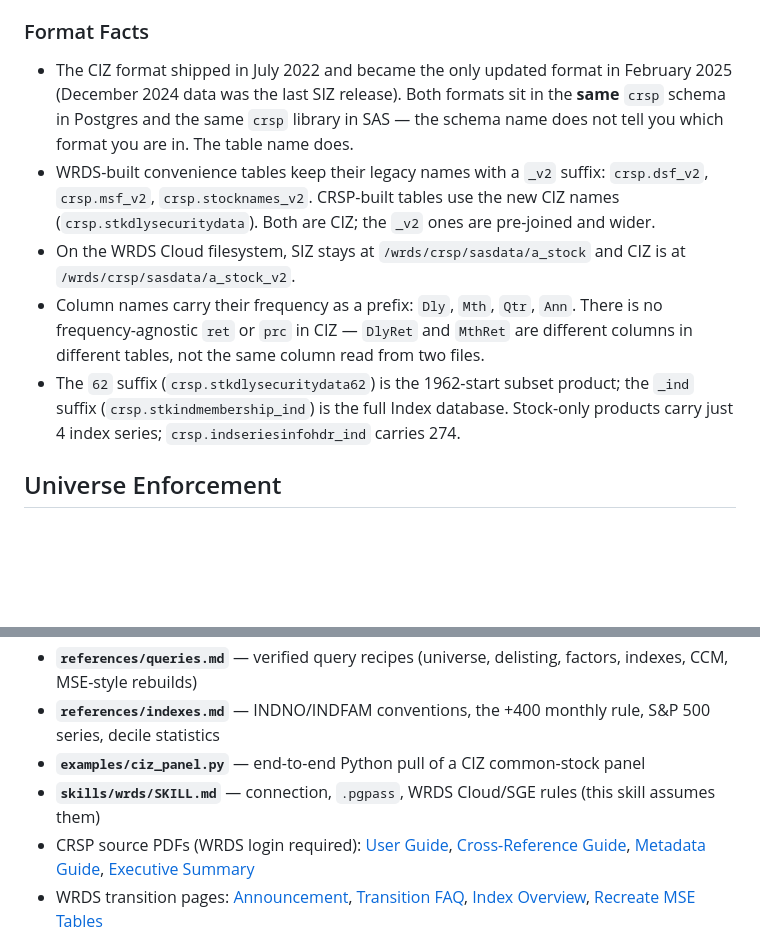
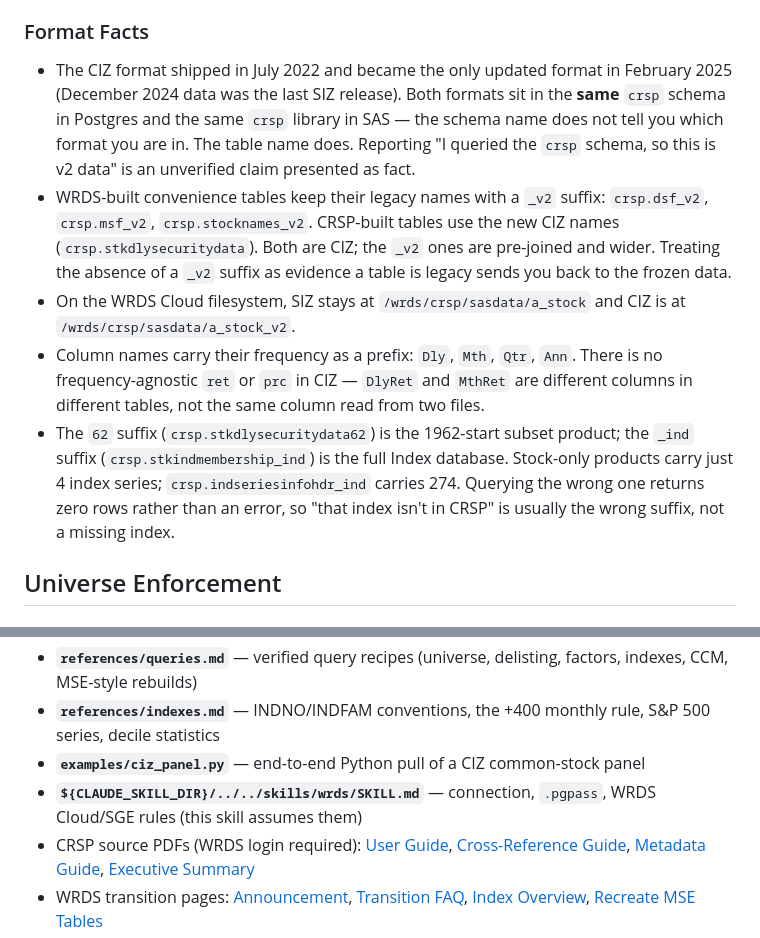
Before and after one commit to edwinhu/claude-plugins, a Markdown page: skills/crsp-v2/SKILL.md, 2 parts joined by grey strips. Drawn GitHub-style; blank space fills up the shorter version.

Commit message:
fix(skills): apply enforcement audit findings to crsp-v2
Audited crsp-v2 against the 13 superpowers enforcement patterns as a Tool
skill (medium enforcement). Three findings fixed:

- Cross-skill references used repo-relative `skills/wrds/SKILL.md`, which does
  not resolve at runtime from the skill directory. Now
  `${CLAUDE_SKILL_DIR}/../../skills/wrds/SKILL.md`, matching the convention in
  dev-delegate/dev-explore.
- siz-to-ciz.md propagated `StkDlyPrimarySecurityData` from CRSP's PDF, which
  spells the daily primary file two different ways. Only
  StkDlySecurityPrimaryData exists; the other yields "relation does not exist".
  Corrected and added the trap as an explicit note.
- Format Facts rows were pure statements with no drive-consequence framing.
  Added concrete consequences to the three rows where ignoring the fact has a
  real cost (silent zero-row returns, querying frozen data).

check-all.sh 4/4, check-hooks.sh 63/63.

Co-Authored-By: Claude Opus 5 (1M context) <noreply@anthropic.com>
Claude-Session: https://claude.ai/code/session_01DnEXLsyHUkBmpXHSBQKh5N

```diff
--- a/skills/crsp-v2/SKILL.md
+++ b/skills/crsp-v2/SKILL.md
@@ -57,11 +57,11 @@ format before writing the first `SELECT`.
 
 ### Format Facts
 
-- The CIZ format shipped in July 2022 and became the only updated format in February 2025 (December 2024 data was the last SIZ release). Both formats sit in the **same** `crsp` schema in Postgres and the same `crsp` library in SAS — the schema name does not tell you which format you are in. The table name does.
-- WRDS-built convenience tables keep their legacy names with a `_v2` suffix: `crsp.dsf_v2`, `crsp.msf_v2`, `crsp.stocknames_v2`. CRSP-built tables use the new CIZ names (`crsp.stkdlysecuritydata`). Both are CIZ; the `_v2` ones are pre-joined and wider.
+- The CIZ format shipped in July 2022 and became the only updated format in February 2025 (December 2024 data was the last SIZ release). Both formats sit in the **same** `crsp` schema in Postgres and the same `crsp` library in SAS — the schema name does not tell you which format you are in. The table name does. Reporting "I queried the `crsp` schema, so this is v2 data" is an unverified claim presented as fact.
+- WRDS-built convenience tables keep their legacy names with a `_v2` suffix: `crsp.dsf_v2`, `crsp.msf_v2`, `crsp.stocknames_v2`. CRSP-built tables use the new CIZ names (`crsp.stkdlysecuritydata`). Both are CIZ; the `_v2` ones are pre-joined and wider. Treating the absence of a `_v2` suffix as evidence a table is legacy sends you back to the frozen data.
 - On the WRDS Cloud filesystem, SIZ stays at `/wrds/crsp/sasdata/a_stock` and CIZ is at `/wrds/crsp/sasdata/a_stock_v2`.
 - Column names carry their frequency as a prefix: `Dly`, `Mth`, `Qtr`, `Ann`. There is no frequency-agnostic `ret` or `prc` in CIZ — `DlyRet` and `MthRet` are different columns in different tables, not the same column read from two files.
-- The `62` suffix (`crsp.stkdlysecuritydata62`) is the 1962-start subset product; the `_ind` suffix (`crsp.stkindmembership_ind`) is the full Index database. Stock-only products carry just 4 index series; `crsp.indseriesinfohdr_ind` carries 274.
+- The `62` suffix (`crsp.stkdlysecuritydata62`) is the 1962-start subset product; the `_ind` suffix (`crsp.stkindmembership_ind`) is the full Index database. Stock-only products carry just 4 index series; `crsp.indseriesinfohdr_ind` carries 274. Querying the wrong one returns zero rows rather than an error, so "that index isn't in CRSP" is usually the wrong suffix, not a missing index.
 
 ## Universe Enforcement
 
@@ -235,6 +235,6 @@ still keyed on `lpermno`, so existing CCM code ports as-is once the CRSP side is
 - **`references/queries.md`** — verified query recipes (universe, delisting, factors, indexes, CCM, MSE-style rebuilds)
 - **`references/indexes.md`** — INDNO/INDFAM conventions, the +400 monthly rule, S&P 500 series, decile statistics
 - **`examples/ciz_panel.py`** — end-to-end Python pull of a CIZ common-stock panel
-- **`skills/wrds/SKILL.md`** — connection, `.pgpass`, WRDS Cloud/SGE rules (this skill assumes them)
+- **`${CLAUDE_SKILL_DIR}/../../skills/wrds/SKILL.md`** — connection, `.pgpass`, WRDS Cloud/SGE rules (this skill assumes them)
 - CRSP source PDFs (WRDS login required): [User Guide](https://wrds-www.wharton.upenn.edu/documents/1996/CRSP_US_Stock__Indexes_Database_Guide_Flat_File_Format_2.0.pdf), [Cross-Reference Guide](https://wrds-www.wharton.upenn.edu/documents/1942/CRSP_Cross_Reference_Guide_1.0_to_2.0.pdf), [Metadata Guide](https://wrds-www.wharton.upenn.edu/documents/1941/CRSP_Metadata_Guide_Flat_File_Format_2.0.pdf), [Executive Summary](https://wrds-www.wharton.upenn.edu/documents/1943/Executive_Summary_File_Format_1.0_SIZ_to_File_Format_2.0_CIZ.pdf)
 - WRDS transition pages: [Announcement](https://wrds-www.wharton.upenn.edu/pages/data-announcements/changes-to-crsp-data/), [Transition FAQ](https://wrds-www.wharton.upenn.edu/pages/support/manuals-and-overviews/crsp/stocks-and-indices/crsp-ciz-faq/), [Index Overview](https://wrds-www.wharton.upenn.edu/pages/support/manuals-and-overviews/crsp/stocks-and-indices/siz-to-ciz-wrds-overview-of-index/), [Recreate MSE Tables](https://wrds-www.wharton.upenn.edu/pages/support/manuals-and-overviews/crsp/stocks-and-indices/recreate-legacy-mse-style-tables/)
```
Also changed, not shown: 2 other files.
